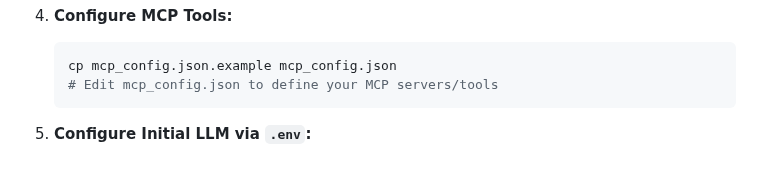
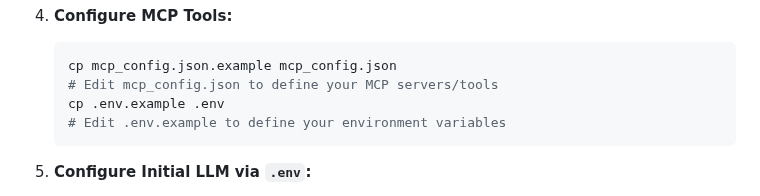
Before and after one commit to TechNavii/pydantic-ai-mcp-agent, a Markdown page: README.md, the part around the change. GitHub-like rendering; blank space fills up the shorter version.

````diff
--- a/README.md
+++ b/README.md
@@ -59,6 +59,8 @@ https://github.com/coleam00/ottomator-agents/tree/main/pydantic-ai-mcp-agent
     ```bash
     cp mcp_config.json.example mcp_config.json
     # Edit mcp_config.json to define your MCP servers/tools
+    cp .env.example .env
+    # Edit .env.example to define your environment variables
     ```
 
 5.  **Configure Initial LLM via `.env`:**
````
